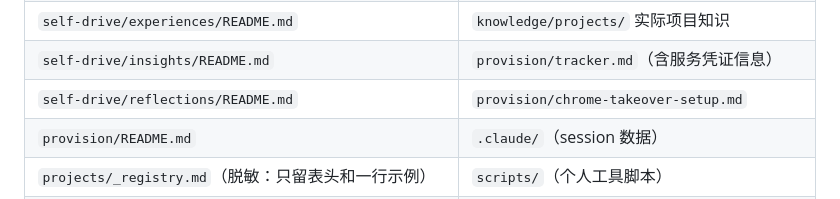
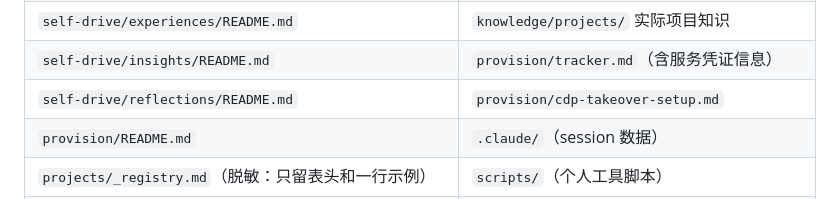
Before and after one commit to Lumos-789/Lumos-789.github.io, a Markdown page: PLAN.md, the part around the change. Drawn GitHub-style.

Commit message:
docs: provision setup 路径同步 cdp-takeover
Co-Authored-By: Claude <noreply@anthropic.com>

```diff
--- a/PLAN.md
+++ b/PLAN.md
@@ -39,7 +39,7 @@ gh repo create Lumos-789/Guster --public --description "AI-powered project manag
 | `self-drive/README.md` | `self-drive/dashboard.md`（实际评分） |
 | `self-drive/experiences/README.md` | `knowledge/projects/` 实际项目知识 |
 | `self-drive/insights/README.md` | `provision/tracker.md`（含服务凭证信息） |
-| `self-drive/reflections/README.md` | `provision/chrome-takeover-setup.md` |
+| `self-drive/reflections/README.md` | `provision/cdp-takeover-setup.md` |
 | `provision/README.md` | `.claude/`（session 数据） |
 | `projects/_registry.md`（脱敏：只留表头和一行示例） | `scripts/`（个人工具脚本） |
 | `projects/archive.md`（脱敏：清空实际条目） | `plans/`（生成的计划文档） |
```
